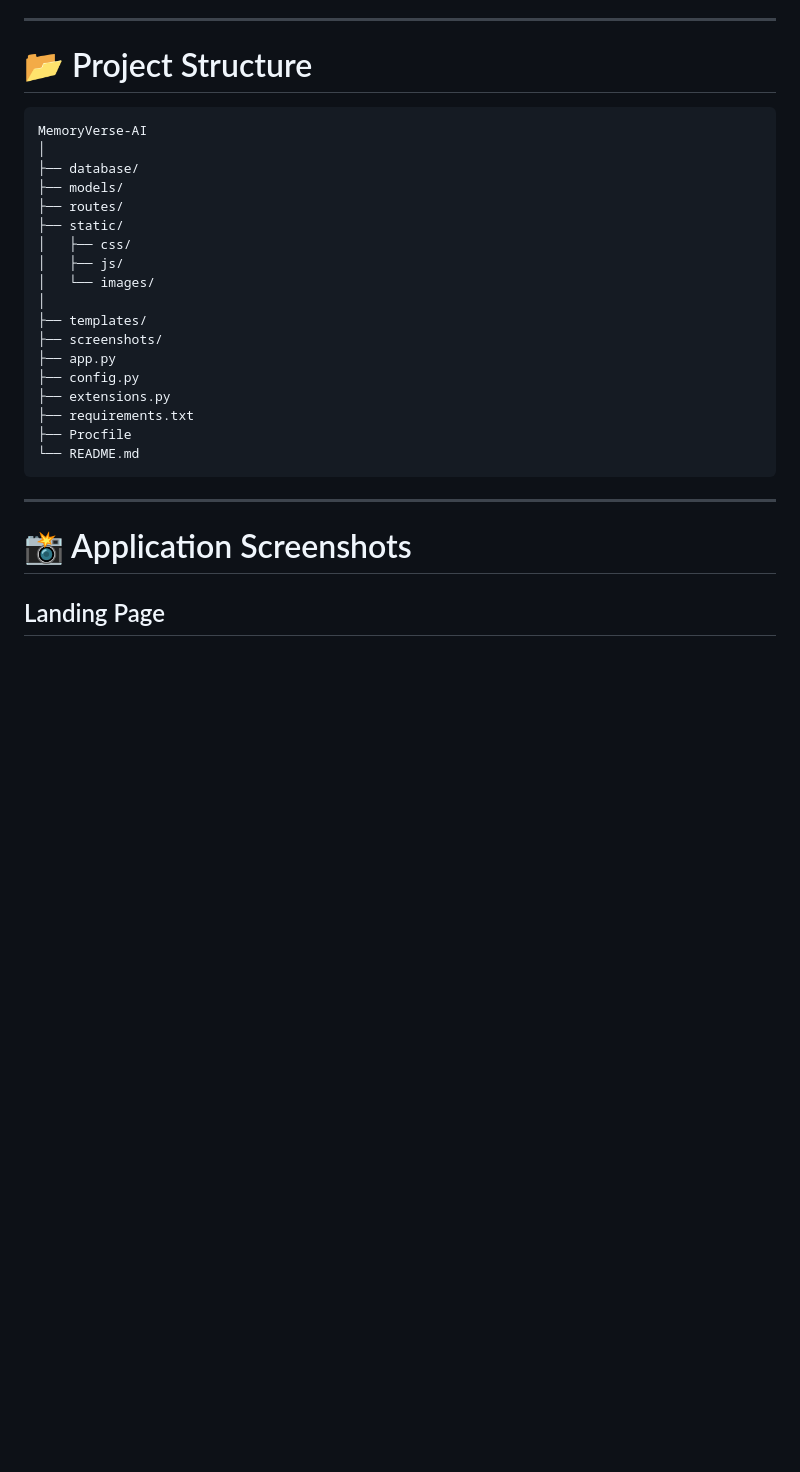
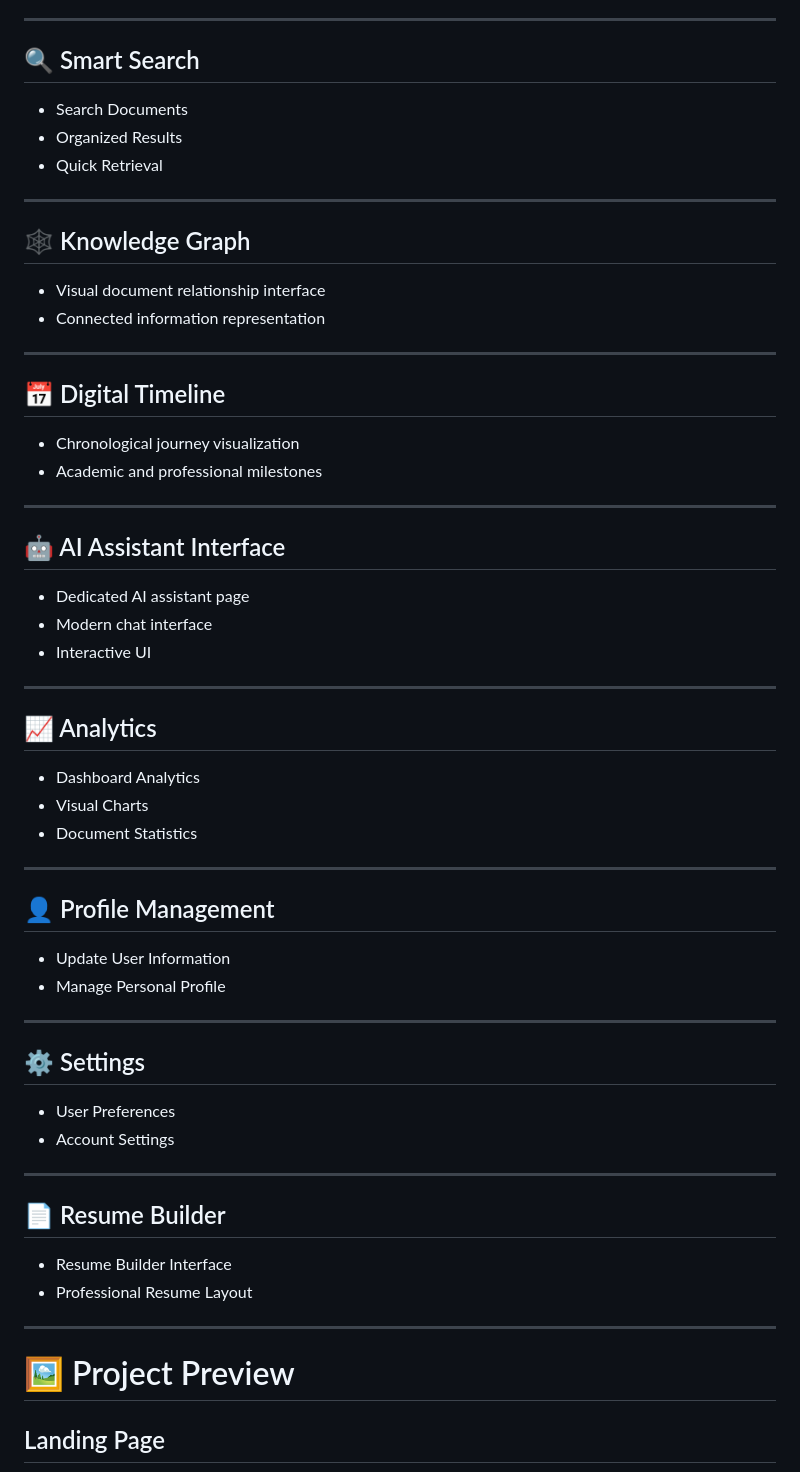
Before and after one commit to kamalikasenthilnaathan09/MemoryVerse-AI, a Markdown page: README.md, the part around one of its changes. GitHub-like rendering; blank space fills up the shorter version.

````diff
--- a/README.md
+++ b/README.md
@@ -117,32 +60,66 @@ SQLite Database
 
 ---
 
-# 📂 Project Structure
+## 🔍 Smart Search
 
-```
-MemoryVerse-AI
-│
-├── database/
-├── models/
-├── routes/
-├── static/
-│   ├── css/
-│   ├── js/
-│   └── images/
-│
-├── templates/
-├── screenshots/
-├── app.py
-├── config.py
-├── extensions.py
-├── requirements.txt
-├── Procfile
-└── README.md
-```
+- Search Documents
+- Organized Results
+- Quick Retrieval
 
 ---
 
-# 📸 Application Screenshots
+## 🕸 Knowledge Graph
+
+- Visual document relationship interface
+- Connected information representation
+
+---
+
+## 📅 Digital Timeline
+
+- Chronological journey visualization
+- Academic and professional milestones
+
+---
+
+## 🤖 AI Assistant Interface
+
+- Dedicated AI assistant page
+- Modern chat interface
+- Interactive UI
+
+---
+
+## 📈 Analytics
+
+- Dashboard Analytics
+- Visual Charts
+- Document Statistics
+
+---
+
+## 👤 Profile Management
+
+- Update User Information
+- Manage Personal Profile
+
+---
+
+## ⚙ Settings
+
+- User Preferences
+- Account Settings
+
+---
+
+## 📄 Resume Builder
+
+- Resume Builder Interface
+- Professional Resume Layout
+
+---
+
+# 🖼 Project Preview
 
 ## Landing Page
 
````
Also changed, not shown: other parts of README.md (+158 -136 lines).
